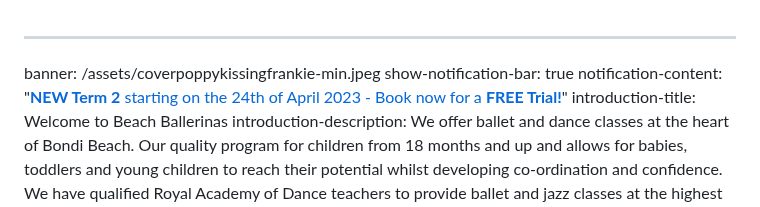
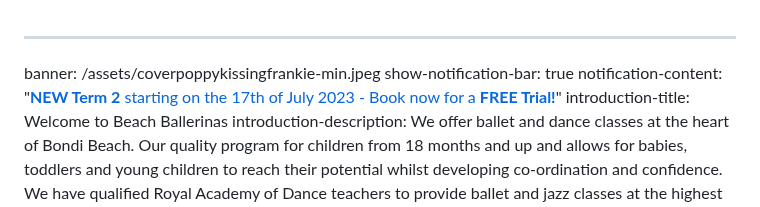
Before and after one commit to lswifty2017/beach-ballerinas, a Markdown page: content/home/index.md, the part around the change. Drawn GitHub-style.

Commit message:
Update Home “index”

```diff
--- a/content/home/index.md
+++ b/content/home/index.md
@@ -1,7 +1,7 @@
 ---
 banner: /assets/coverpoppykissingfrankie-min.jpeg
 show-notification-bar: true
-notification-content: "[**NEW Term 2** starting on the 24th of April 2023 - Book
+notification-content: "[**NEW Term 2** starting on the 17th of July 2023 - Book
   now for a **FREE Trial!**](https://www.beachballerinas.com.au/sign-up)"
 introduction-title: Welcome to Beach Ballerinas
 introduction-description: We offer ballet and dance classes at the heart of
```
